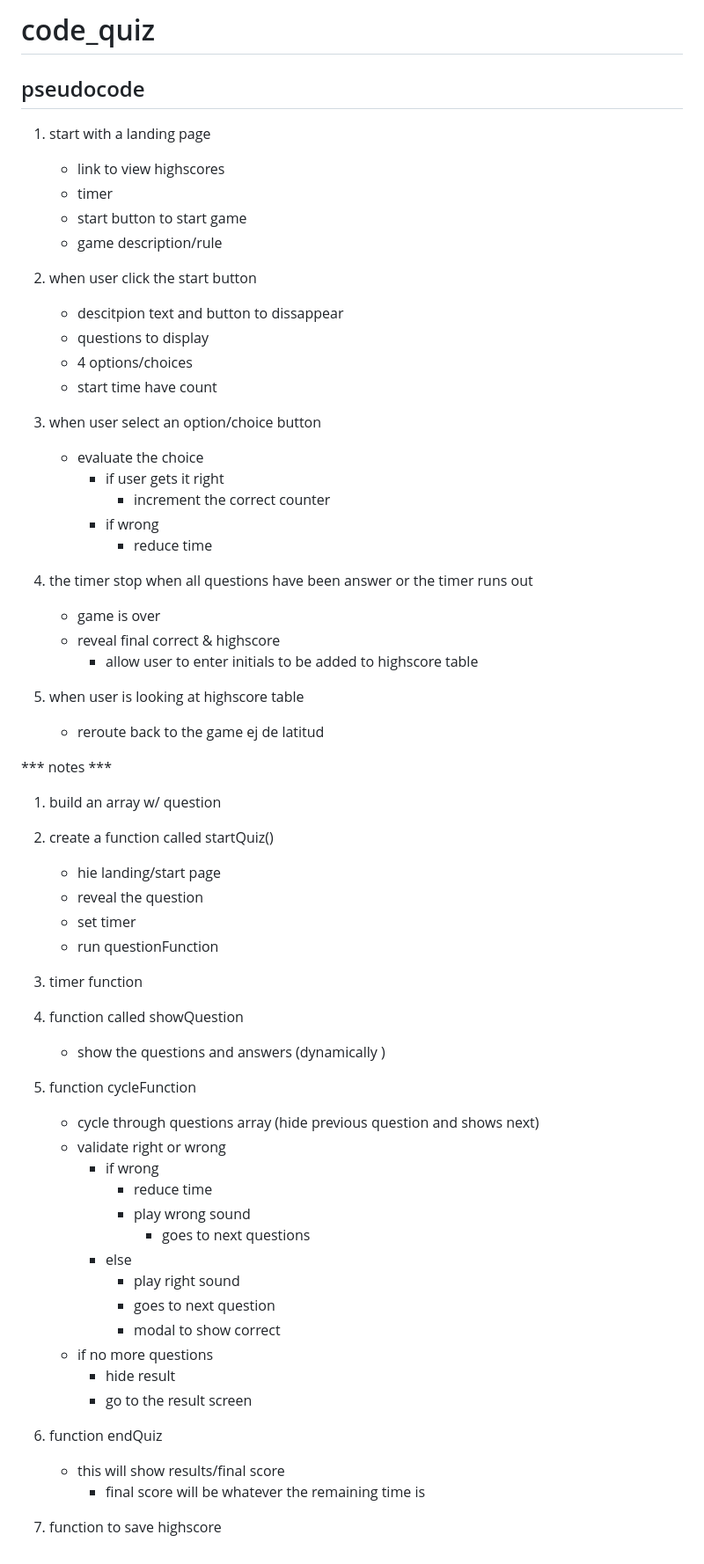
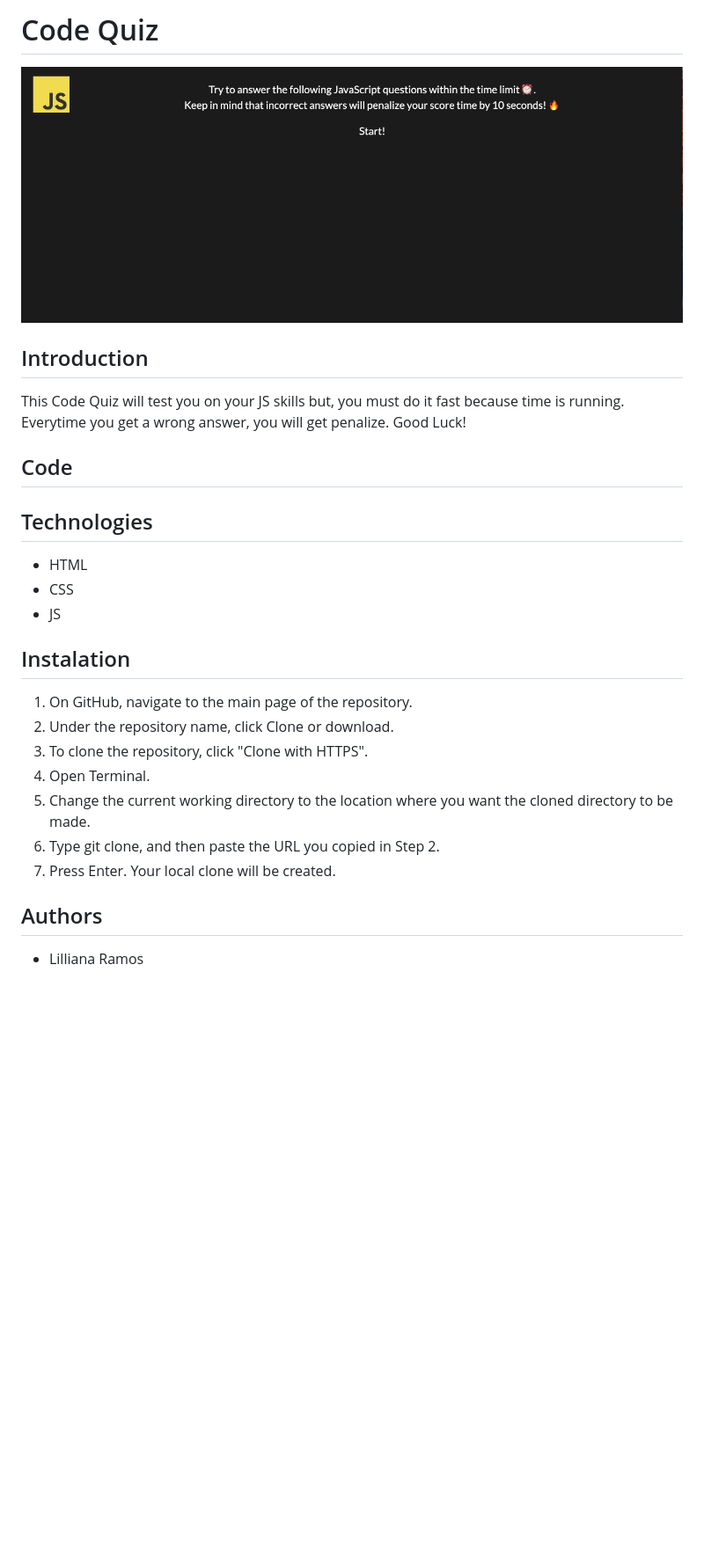
Before and after one commit to lilliana1/code_quiz, a Markdown page: README.md, the part around the change. Shown at 88% size. Rendered like a GitHub page; pictures changed too: assets/images/code_quiz.png (added); blank space fills up the shorter version.

Commit message:
updated readme & comments

```diff
--- a/README.md
+++ b/README.md
@@ -1,59 +1,24 @@
-# code_quiz
+#  Code Quiz
+![picture](./assets/images/code_quiz.png)
+## Introduction
+This Code Quiz will test you on your JS skills but, you must do it fast because time is running. Everytime you get a wrong answer, you will get penalize. Good Luck!
 
-## pseudocode
-1. start with a landing page
-    * link to view highscores
-    * timer
-    * start button to start game
-    * game description/rule
+## Code
 
-2. when user click the start button
-    * descitpion text and button to dissappear
-    * questions to display
-    * 4 options/choices
-    * start time have count
 
-3. when user select an option/choice button
-    * evaluate the choice
-        * if user gets it right
-            * increment the correct counter
-        * if wrong
-            * reduce time
+## Technologies
+* HTML
+* CSS
+* JS
 
-4. the timer stop when all questions have been answer or the timer runs out
-    * game is over
-    * reveal final correct & highscore
-        * allow user to enter initials to be added to highscore table
+## Instalation
+1. On GitHub, navigate to the main page of the repository.
+2. Under the repository name, click Clone or download.
+3. To clone the repository, click "Clone with HTTPS".
+4. Open Terminal.
+5. Change the current working directory to the location where you want the cloned directory to be made.
+6. Type git clone, and then paste the URL you copied in Step 2.
+7. Press Enter. Your local clone will be created.
 
-5. when user is looking at highscore table
-    * reroute back to the game ej de latitud
-
-*** notes ***
-1. build an array w/ question
-2. create a function called startQuiz()
-    * hie landing/start page
-    * reveal the question
-    * set timer
-    * run questionFunction
-
-3. timer function
-4. function called showQuestion
-    * show the questions and answers (dynamically )
-5. function cycleFunction
-    * cycle through questions array (hide previous question and shows next)
-    * validate right or wrong
-        * if wrong
-            * reduce time
-            * play wrong sound
-                * goes to next questions
-        * else
-            * play right sound
-            * goes to next question
-            * modal to show correct
-    * if no more questions
-        * hide result
-        * go to the result screen
-6. function endQuiz
-    * this will show results/final score
-        * final score will be whatever the remaining time is
-7. function to save highscore
+## Authors
+* Lilliana Ramos
```
Also changed, not shown: assets/images/code_quiz_sc.png (added), 5 other files.
